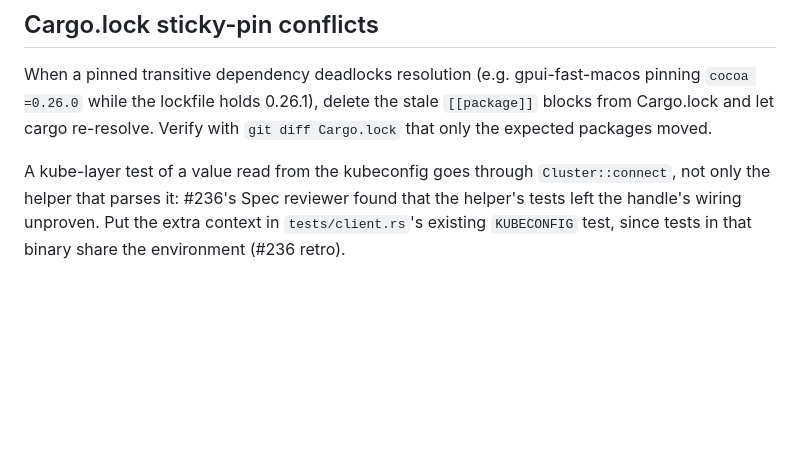
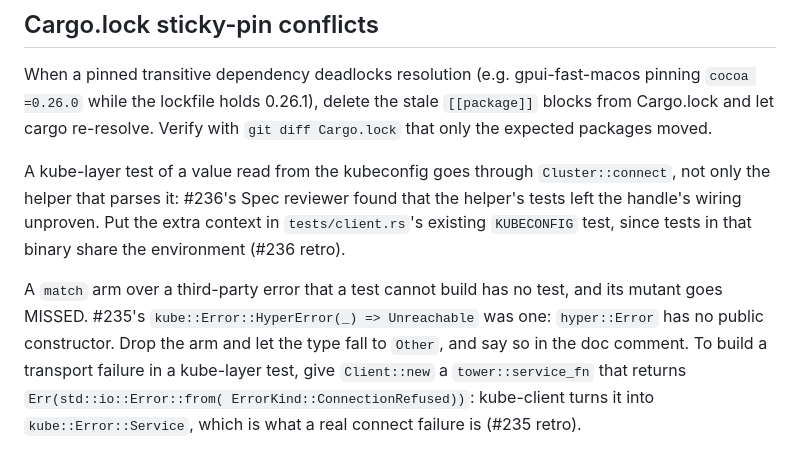
Before and after one commit to jasonwun/Astrolabe, a Markdown page: docs/agents/testing.md, the part around the change. Drawn GitHub-style; blank space fills up the shorter version.

```diff
--- a/docs/agents/testing.md
+++ b/docs/agents/testing.md
@@ -444,3 +444,13 @@ A kube-layer test of a value read from the kubeconfig goes through
 reviewer found that the helper's tests left the handle's wiring unproven.
 Put the extra context in `tests/client.rs`'s existing `KUBECONFIG` test,
 since tests in that binary share the environment (#236 retro).
+
+A `match` arm over a third-party error that a test cannot build has no
+test, and its mutant goes MISSED. #235's `kube::Error::HyperError(_) =>
+Unreachable` was one: `hyper::Error` has no public constructor. Drop the
+arm and let the type fall to `Other`, and say so in the doc comment.
+To build a transport failure in a kube-layer test, give `Client::new` a
+`tower::service_fn` that returns `Err(std::io::Error::from(
+ErrorKind::ConnectionRefused))`: kube-client turns it into
+`kube::Error::Service`, which is what a real connect failure is
+(#235 retro).
```
Also changed, not shown: CODING_STANDARDS.md (+8 -0 lines).
